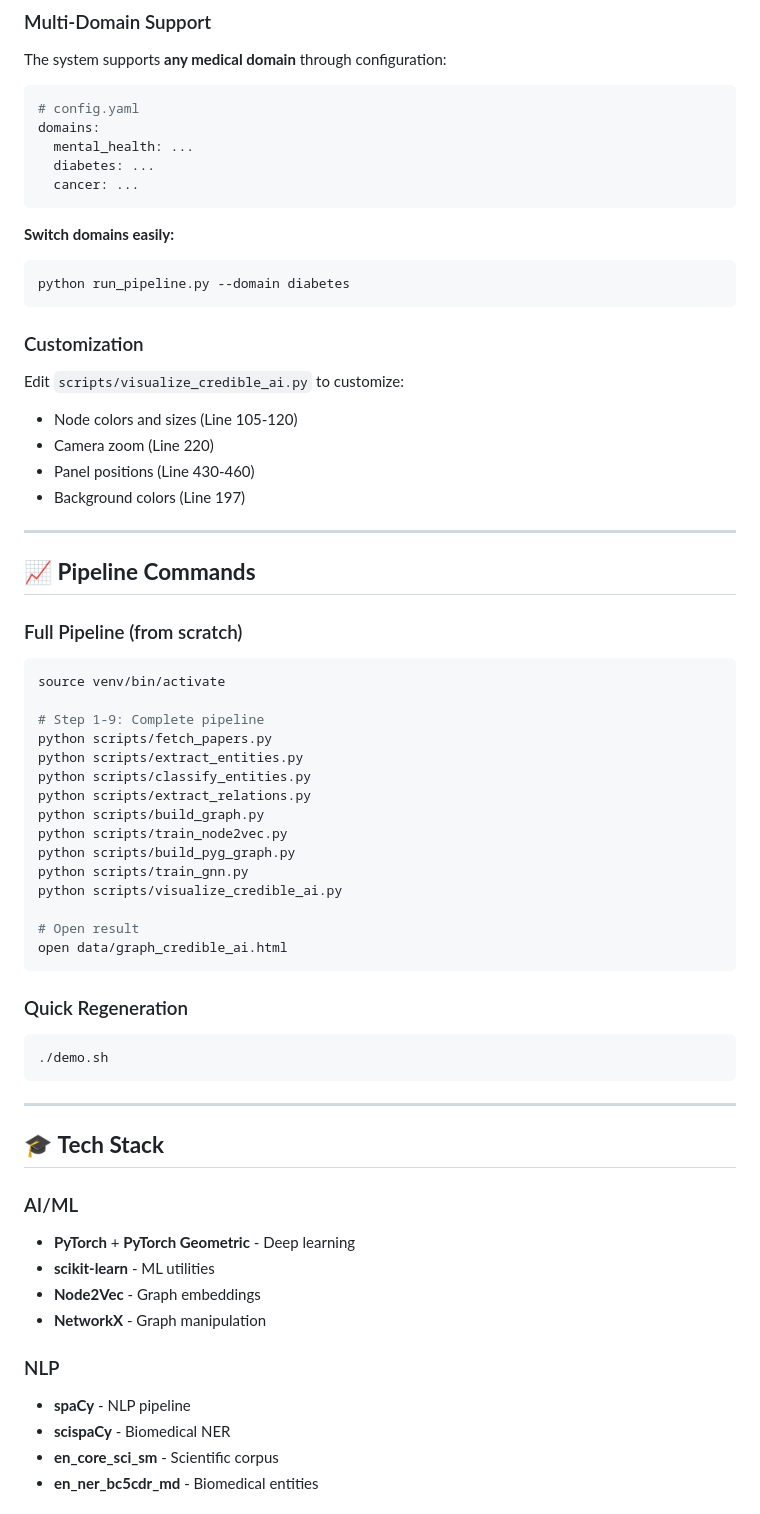
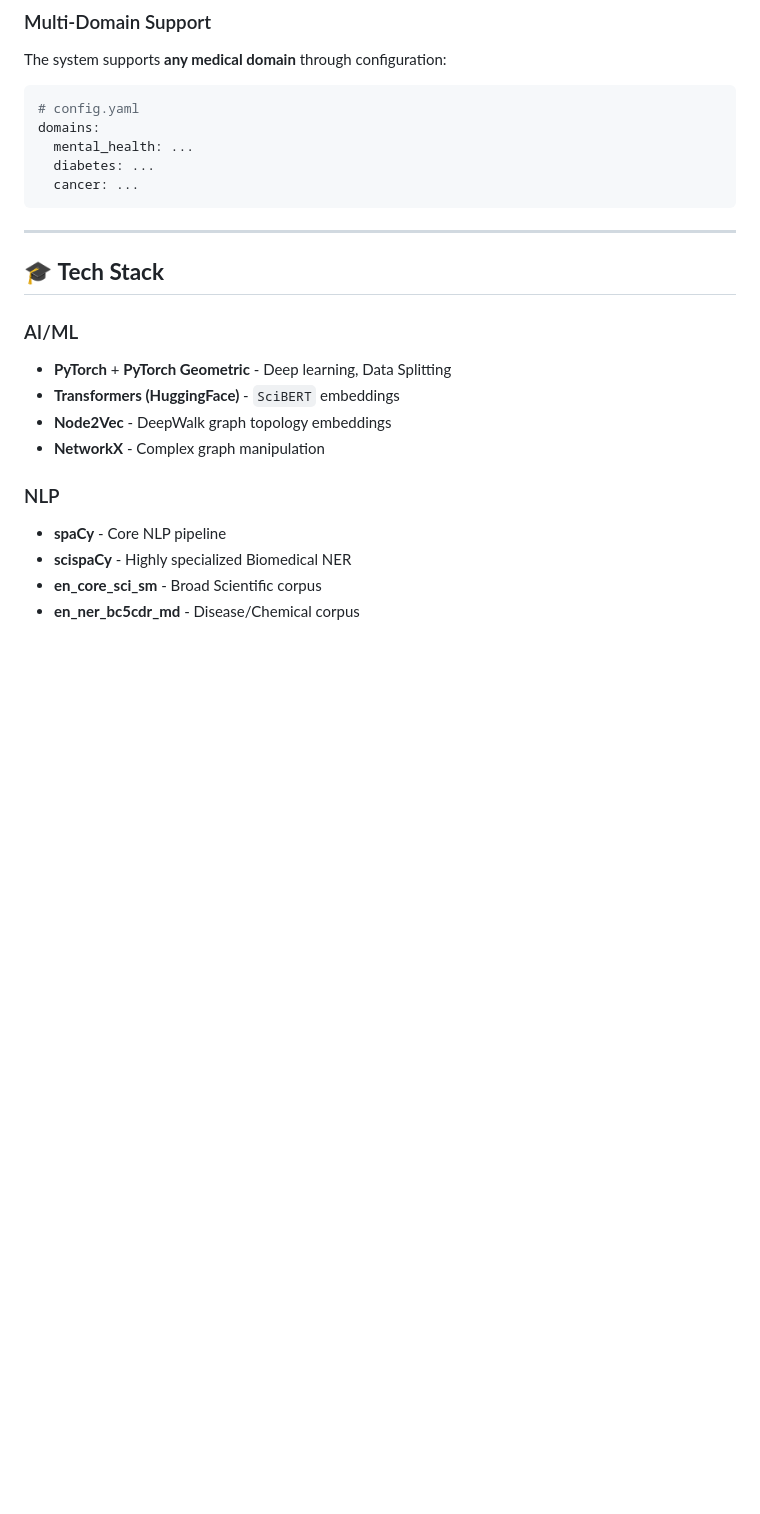
Before and after one commit to srivardhan-kondu/The-Negative-Knowledge, a Markdown page: README.md, the part around one of its changes. GitHub-like rendering; blank space fills up the shorter version.

````diff
--- a/README.md
+++ b/README.md
@@ -218,60 +196,19 @@ domains:
   cancer: ...
 ```
 
-**Switch domains easily:**
-```bash
-python run_pipeline.py --domain diabetes
-```
-
-### Customization
-
-Edit `scripts/visualize_credible_ai.py` to customize:
-- Node colors and sizes (Line 105-120)
-- Camera zoom (Line 220)
-- Panel positions (Line 430-460)
-- Background colors (Line 197)
-
----
-
-## 📈 **Pipeline Commands**
-
-### Full Pipeline (from scratch)
-```bash
-source venv/bin/activate
-
-# Step 1-9: Complete pipeline
-python scripts/fetch_papers.py
-python scripts/extract_entities.py
-python scripts/classify_entities.py
-python scripts/extract_relations.py
-python scripts/build_graph.py
-python scripts/train_node2vec.py
-python scripts/build_pyg_graph.py
-python scripts/train_gnn.py
-python scripts/visualize_credible_ai.py
-
-# Open result
-open data/graph_credible_ai.html
-```
-
-### Quick Regeneration
-```bash
-./demo.sh
-```
-
 ---
 
 ## 🎓 **Tech Stack**
 
 ### AI/ML
-- **PyTorch** + **PyTorch Geometric** - Deep learning
-- **scikit-learn** - ML utilities
-- **Node2Vec** - Graph embeddings
-- **NetworkX** - Graph manipulation
+- **PyTorch** + **PyTorch Geometric** - Deep learning, Data Splitting
+- **Transformers (HuggingFace)** - `SciBERT` embeddings
+- **Node2Vec** - DeepWalk graph topology embeddings
+- **NetworkX** - Complex graph manipulation
 
 ### NLP
-- **spaCy** - NLP pipeline
-- **scispaCy** - Biomedical NER
-- **en_core_sci_sm** - Scientific corpus
-- **en_ner_bc5cdr_md** - Biomedical entities
+- **spaCy** - Core NLP pipeline
+- **scispaCy** - Highly specialized Biomedical NER
+- **en_core_sci_sm** - Broad Scientific corpus
+- **en_ner_bc5cdr_md** - Disease/Chemical corpus
 
````
Also changed, not shown: other parts of README.md (+64 -143 lines).
